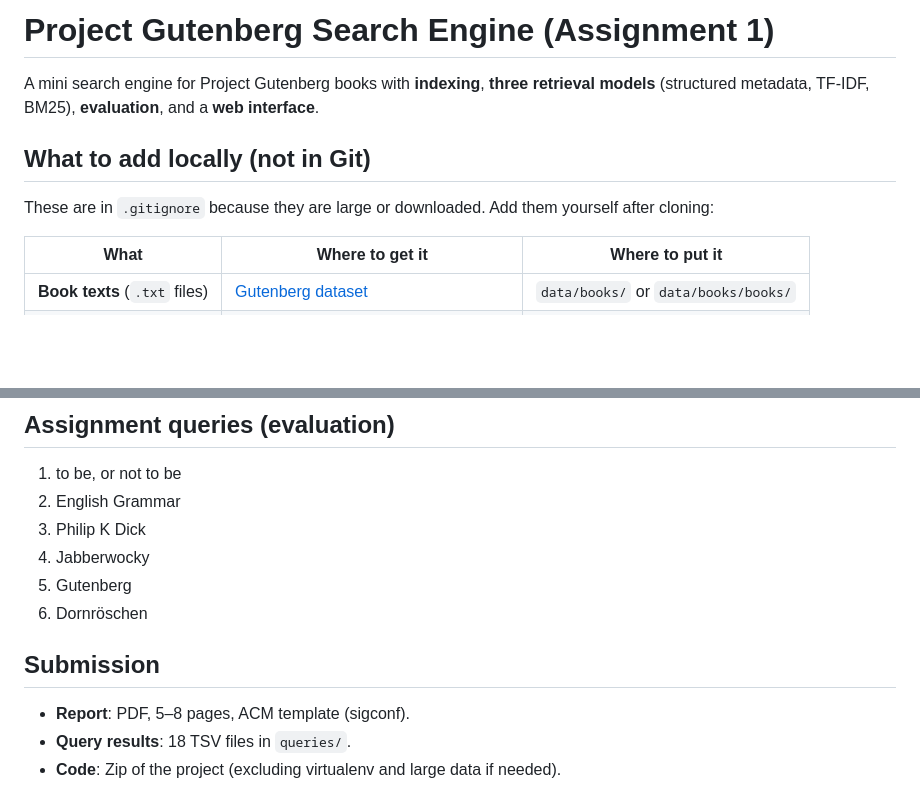
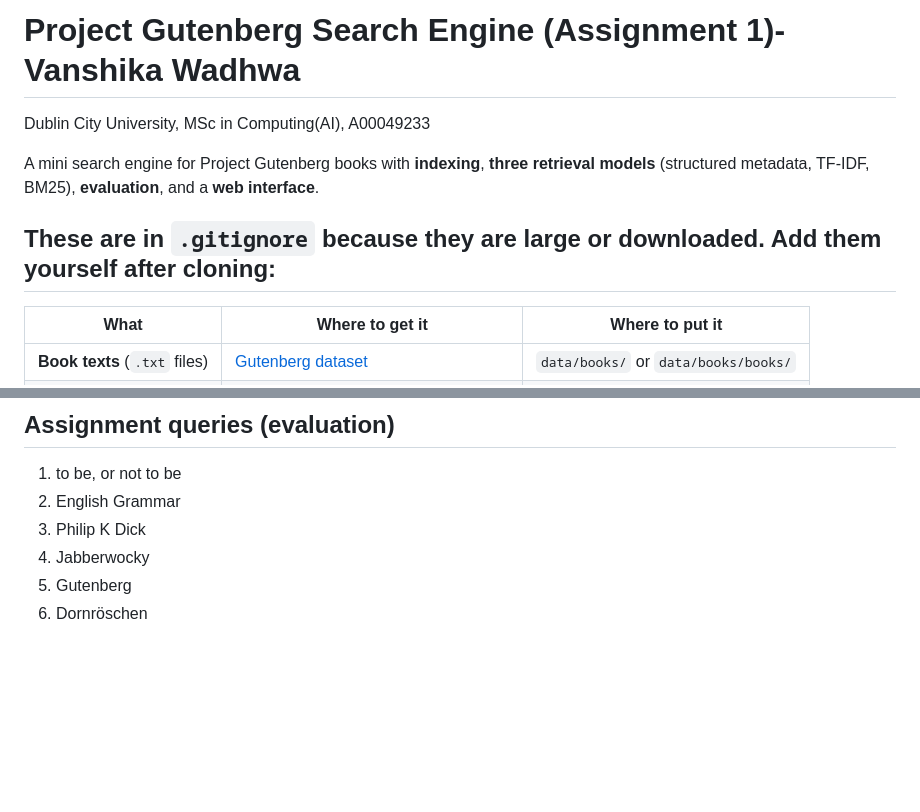
Before and after one commit to VanshikaWadhwa17/Project-Gutenberg-VanshikaWadhwa, a Markdown page: README.md, 2 parts joined by grey strips. Rendered like a GitHub page; blank space fills up the shorter version.

```diff
--- a/README.md
+++ b/README.md
@@ -1,10 +1,9 @@
-# Project Gutenberg Search Engine (Assignment 1)
+# Project Gutenberg Search Engine (Assignment 1)- Vanshika Wadhwa
+Dublin City University, MSc in Computing(AI), A00049233
 
 A mini search engine for Project Gutenberg books with **indexing**, **three retrieval models** (structured metadata, TF-IDF, BM25), **evaluation**, and a **web interface**.
 
-## What to add locally (not in Git)
-
-These are in `.gitignore` because they are large or downloaded. Add them yourself after cloning:
+## These are in `.gitignore` because they are large or downloaded. Add them yourself after cloning:
 
 | What | Where to get it | Where to put it |
 |------|-----------------|-----------------|
@@ -105,9 +104,3 @@ Open http://127.0.0.1:5000 — search and compare results across the three model
 4. Jabberwocky
 5. Gutenberg
 6. Dornröschen
-
-## Submission
-
-- **Report**: PDF, 5–8 pages, ACM template (sigconf).
-- **Query results**: 18 TSV files in `queries/`.
-- **Code**: Zip of the project (excluding virtualenv and large data if needed).
```
